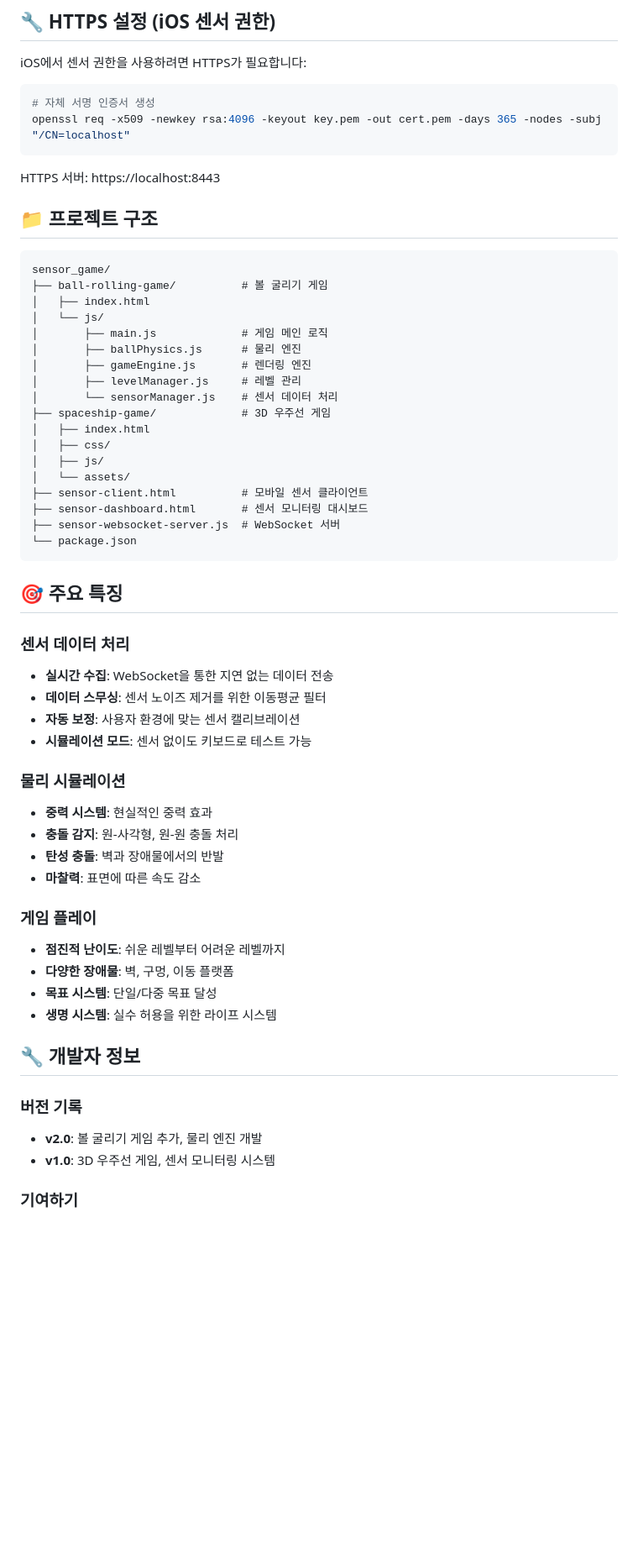
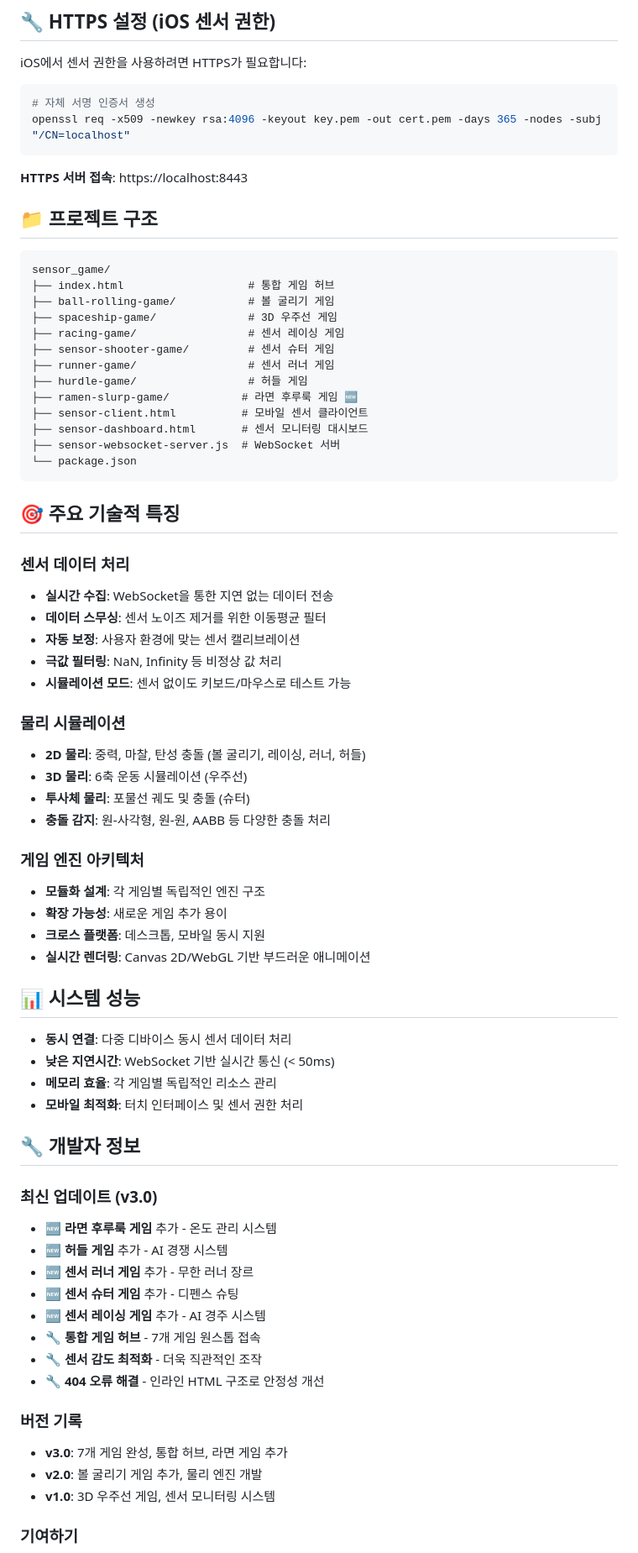
Before and after one commit to cmhblue1225/sensor_game, a Markdown page: README.md, the part around one of its changes. Shown at 84% size. Rendered like a GitHub page; blank space fills up the shorter version.

````diff
--- a/README.md
+++ b/README.md
@@ -99,54 +174,68 @@ iOS에서 센서 권한을 사용하려면 HTTPS가 필요합니다:
 openssl req -x509 -newkey rsa:4096 -keyout key.pem -out cert.pem -days 365 -nodes -subj "/CN=localhost"
 ```
 
-HTTPS 서버: https://localhost:8443
+**HTTPS 서버 접속**: https://localhost:8443
 
 ## 📁 프로젝트 구조
 
 ```
 sensor_game/
-├── ball-rolling-game/          # 볼 굴리기 게임
-│   ├── index.html
-│   └── js/
-│       ├── main.js             # 게임 메인 로직
-│       ├── ballPhysics.js      # 물리 엔진
-│       ├── gameEngine.js       # 렌더링 엔진
-│       ├── levelManager.js     # 레벨 관리
-│       └── sensorManager.js    # 센서 데이터 처리
-├── spaceship-game/             # 3D 우주선 게임
-│   ├── index.html
-│   ├── css/
-│   ├── js/
-│   └── assets/
+├── index.html                   # 통합 게임 허브
+├── ball-rolling-game/           # 볼 굴리기 게임
+├── spaceship-game/              # 3D 우주선 게임
+├── racing-game/                 # 센서 레이싱 게임
+├── sensor-shooter-game/         # 센서 슈터 게임
+├── runner-game/                 # 센서 러너 게임
+├── hurdle-game/                 # 허들 게임
+├── ramen-slurp-game/           # 라면 후루룩 게임 🆕
 ├── sensor-client.html          # 모바일 센서 클라이언트
 ├── sensor-dashboard.html       # 센서 모니터링 대시보드
 ├── sensor-websocket-server.js  # WebSocket 서버
 └── package.json
 ```
 
-## 🎯 주요 특징
+## 🎯 주요 기술적 특징
 
 ### 센서 데이터 처리
 - **실시간 수집**: WebSocket을 통한 지연 없는 데이터 전송
 - **데이터 스무싱**: 센서 노이즈 제거를 위한 이동평균 필터
 - **자동 보정**: 사용자 환경에 맞는 센서 캘리브레이션
-- **시뮬레이션 모드**: 센서 없이도 키보드로 테스트 가능
+- **극값 필터링**: NaN, Infinity 등 비정상 값 처리
+- **시뮬레이션 모드**: 센서 없이도 키보드/마우스로 테스트 가능
 
 ### 물리 시뮬레이션
-- **중력 시스템**: 현실적인 중력 효과
-- **충돌 감지**: 원-사각형, 원-원 충돌 처리
-- **탄성 충돌**: 벽과 장애물에서의 반발
-- **마찰력**: 표면에 따른 속도 감소
+- **2D 물리**: 중력, 마찰, 탄성 충돌 (볼 굴리기, 레이싱, 러너, 허들)
+- **3D 물리**: 6축 운동 시뮬레이션 (우주선)
+- **투사체 물리**: 포물선 궤도 및 충돌 (슈터)
+- **충돌 감지**: 원-사각형, 원-원, AABB 등 다양한 충돌 처리
 
-### 게임 플레이
-- **점진적 난이도**: 쉬운 레벨부터 어려운 레벨까지
-- **다양한 장애물**: 벽, 구멍, 이동 플랫폼
-- **목표 시스템**: 단일/다중 목표 달성
-- **생명 시스템**: 실수 허용을 위한 라이프 시스템
+### 게임 엔진 아키텍처
+- **모듈화 설계**: 각 게임별 독립적인 엔진 구조
+- **확장 가능성**: 새로운 게임 추가 용이
+- **크로스 플랫폼**: 데스크톱, 모바일 동시 지원
+- **실시간 렌더링**: Canvas 2D/WebGL 기반 부드러운 애니메이션
+
+## 📊 시스템 성능
+
+- **동시 연결**: 다중 디바이스 동시 센서 데이터 처리
+- **낮은 지연시간**: WebSocket 기반 실시간 통신 (< 50ms)
+- **메모리 효율**: 각 게임별 독립적인 리소스 관리
+- **모바일 최적화**: 터치 인터페이스 및 센서 권한 처리
 
 ## 🔧 개발자 정보
 
+### 최신 업데이트 (v3.0)
+- 🆕 **라면 후루룩 게임** 추가 - 온도 관리 시스템
+- 🆕 **허들 게임** 추가 - AI 경쟁 시스템
+- 🆕 **센서 러너 게임** 추가 - 무한 러너 장르
+- 🆕 **센서 슈터 게임** 추가 - 디펜스 슈팅
+- 🆕 **센서 레이싱 게임** 추가 - AI 경주 시스템
+- 🔧 **통합 게임 허브** - 7개 게임 원스톱 접속
+- 🔧 **센서 감도 최적화** - 더욱 직관적인 조작
+- 🔧 **404 오류 해결** - 인라인 HTML 구조로 안정성 개선
+
 ### 버전 기록
+- **v3.0**: 7개 게임 완성, 통합 허브, 라면 게임 추가
 - **v2.0**: 볼 굴리기 게임 추가, 물리 엔진 개발
 - **v1.0**: 3D 우주선 게임, 센서 모니터링 시스템
 
````
Also changed, not shown: other parts of README.md (+139 -45 lines).
